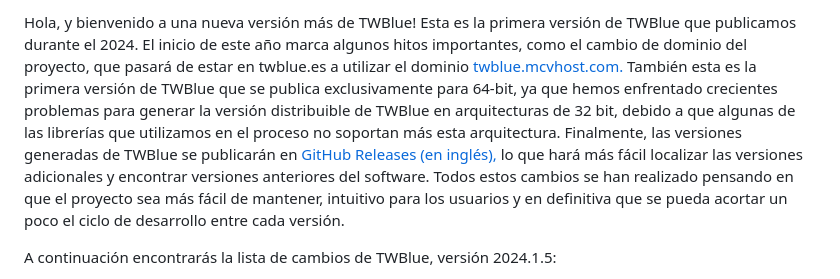
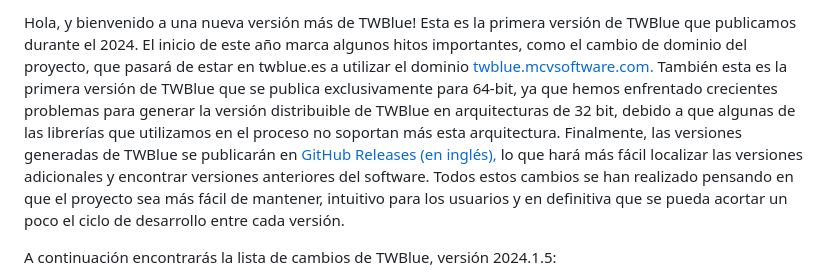
Before and after one commit to TWBlue/twblue.github.io, a Markdown page: posts/2024.1.5.es.md, the part around the change. GitHub-like rendering.

```diff
--- a/posts/2024.1.5.es.md
+++ b/posts/2024.1.5.es.md
@@ -9,7 +9,7 @@
 .. type: text
 -->
 
-Hola, y bienvenido a una nueva versión más de TWBlue! Esta es la primera versión de TWBlue que publicamos durante el 2024. El inicio de este año marca algunos hitos importantes, como el cambio de dominio del proyecto, que pasará de estar en twblue.es a utilizar el dominio [twblue.mcvhost.com.](https://twblue.mcvsoftware.com) También esta es la primera versión de TWBlue que se publica exclusivamente para 64-bit, ya que hemos enfrentado crecientes problemas para generar la versión distribuible de TWBlue en arquitecturas de 32 bit, debido a que algunas de las librerías que utilizamos en el proceso no soportan más esta arquitectura. Finalmente, las versiones generadas de TWBlue se publicarán en [GitHub Releases (en inglés),](https://github.com/mcv-software/twblue/releases) lo que hará más fácil localizar las versiones adicionales y encontrar versiones anteriores del software. Todos estos cambios se han realizado pensando en que el proyecto sea más fácil de mantener, intuitivo para los usuarios y en definitiva que se pueda acortar un poco el ciclo de desarrollo entre cada versión. <!-- TEASER_END -->
+Hola, y bienvenido a una nueva versión más de TWBlue! Esta es la primera versión de TWBlue que publicamos durante el 2024. El inicio de este año marca algunos hitos importantes, como el cambio de dominio del proyecto, que pasará de estar en twblue.es a utilizar el dominio [twblue.mcvsoftware.com.](https://twblue.mcvsoftware.com) También esta es la primera versión de TWBlue que se publica exclusivamente para 64-bit, ya que hemos enfrentado crecientes problemas para generar la versión distribuible de TWBlue en arquitecturas de 32 bit, debido a que algunas de las librerías que utilizamos en el proceso no soportan más esta arquitectura. Finalmente, las versiones generadas de TWBlue se publicarán en [GitHub Releases (en inglés),](https://github.com/mcv-software/twblue/releases) lo que hará más fácil localizar las versiones adicionales y encontrar versiones anteriores del software. Todos estos cambios se han realizado pensando en que el proyecto sea más fácil de mantener, intuitivo para los usuarios y en definitiva que se pueda acortar un poco el ciclo de desarrollo entre cada versión. <!-- TEASER_END -->
 
 A continuación encontrarás la lista de cambios de TWBlue, versión 2024.1.5:
 
```
Also changed, not shown: posts/2024.1.5.md (+1 -1 lines).
